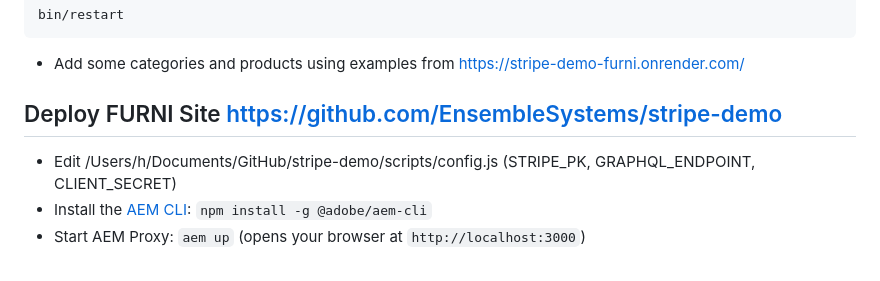
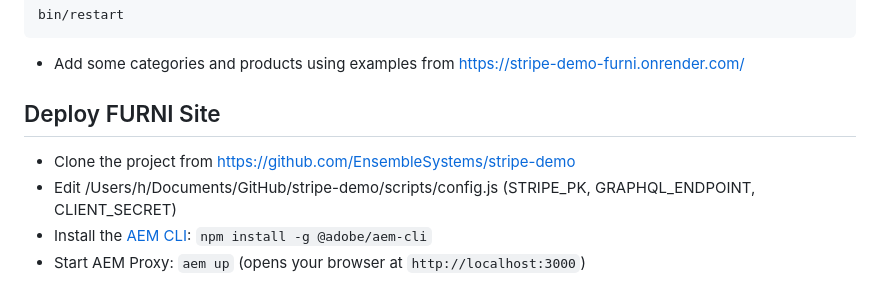
Before and after one commit to EnsembleSystems/stripe-demo, a Markdown page: README.md, the part around the change. Rendered like a GitHub page.

````diff
--- a/README.md
+++ b/README.md
@@ -47,7 +47,8 @@ bin/magento setup:upgrade
 bin/restart
 ```
 - Add some categories and products using examples from https://stripe-demo-furni.onrender.com/
-## Deploy FURNI Site https://github.com/EnsembleSystems/stripe-demo
+## Deploy FURNI Site
+- Clone the project from https://github.com/EnsembleSystems/stripe-demo
 - Edit /Users/h/Documents/GitHub/stripe-demo/scripts/config.js (STRIPE_PK, GRAPHQL_ENDPOINT, CLIENT_SECRET)
 - Install the [AEM CLI](https://github.com/adobe/aem-cli): `npm install -g @adobe/aem-cli`
 - Start AEM Proxy: `aem up` (opens your browser at `http://localhost:3000`)
````
